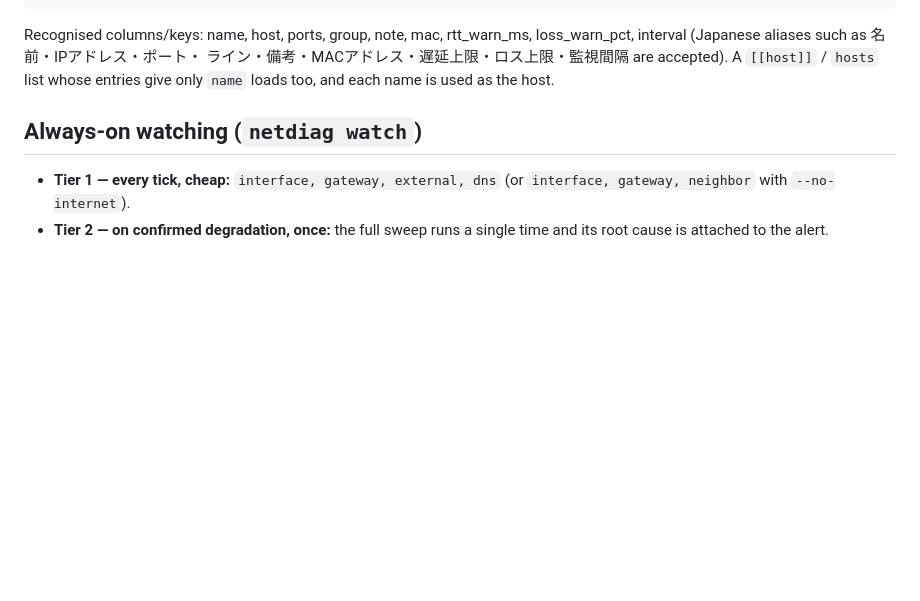
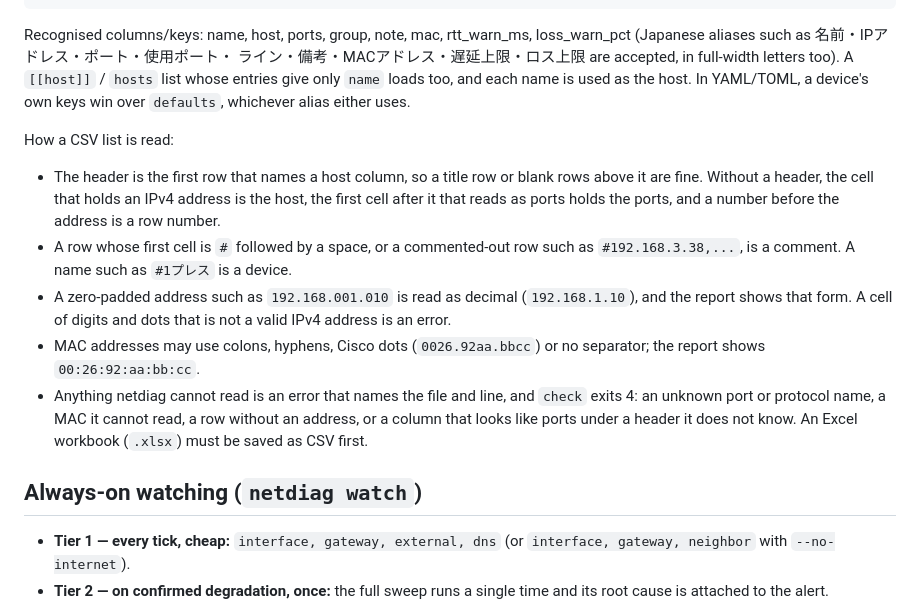
Before and after one commit to mikawa-bushi/network-check-tool, a Markdown page: docs/netdiag.md, the part around the change. GitHub-like rendering; blank space fills up the shorter version.

Commit message:
docs: describe how a device list is read and drop the interval column
Fixes packaging-8 (docs).

````diff
--- a/docs/netdiag.md
+++ b/docs/netdiag.md
@@ -226,10 +226,30 @@ devices:
 ```
 
 Recognised columns/keys: name, host, ports, group, note, mac, rtt_warn_ms,
-loss_warn_pct, interval (Japanese aliases such as 名前・IPアドレス・ポート・
-ライン・備考・MACアドレス・遅延上限・ロス上限・監視間隔 are accepted). A
-`[[host]]` / `hosts` list whose entries give only `name` loads too, and each
-name is used as the host.
+loss_warn_pct (Japanese aliases such as 名前・IPアドレス・ポート・使用ポート・
+ライン・備考・MACアドレス・遅延上限・ロス上限 are accepted, in full-width
+letters too). A `[[host]]` / `hosts` list whose entries give only `name` loads
+too, and each name is used as the host. In YAML/TOML, a device's own keys win
+over `defaults`, whichever alias either uses.
+
+How a CSV list is read:
+
+- The header is the first row that names a host column, so a title row or
+  blank rows above it are fine. Without a header, the cell that holds an IPv4
+  address is the host, the first cell after it that reads as ports holds the
+  ports, and a number before the address is a row number.
+- A row whose first cell is `#` followed by a space, or a commented-out row
+  such as `#192.168.3.38,...`, is a comment. A name such as `#1プレス` is a
+  device.
+- A zero-padded address such as `192.168.001.010` is read as decimal
+  (`192.168.1.10`), and the report shows that form. A cell of digits and dots
+  that is not a valid IPv4 address is an error.
+- MAC addresses may use colons, hyphens, Cisco dots (`0026.92aa.bbcc`) or no
+  separator; the report shows `00:26:92:aa:bb:cc`.
+- Anything netdiag cannot read is an error that names the file and line, and
+  `check` exits 4: an unknown port or protocol name, a MAC it cannot read, a
+  row without an address, or a column that looks like ports under a header it
+  does not know. An Excel workbook (`.xlsx`) must be saved as CSV first.
 
 ## Always-on watching (`netdiag watch`)
 
````
